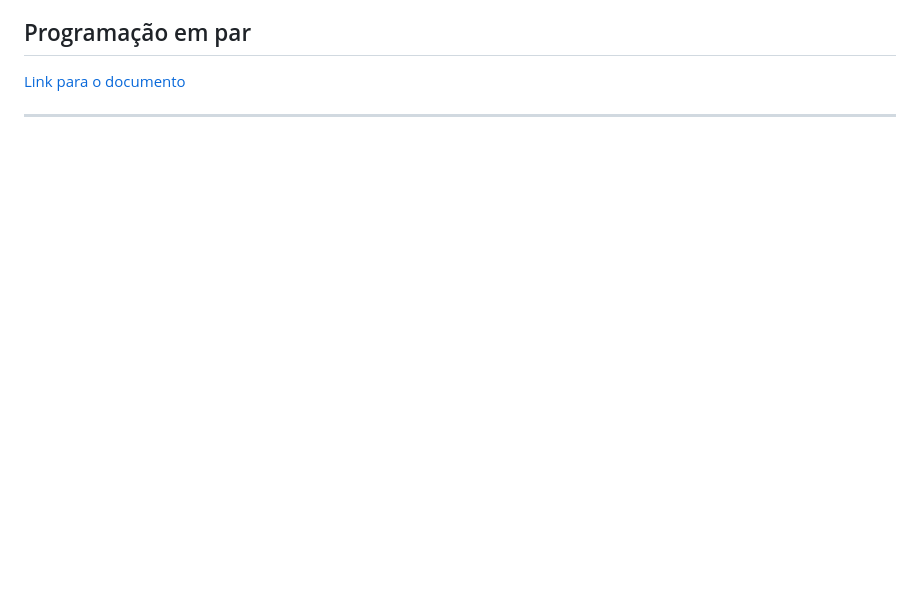
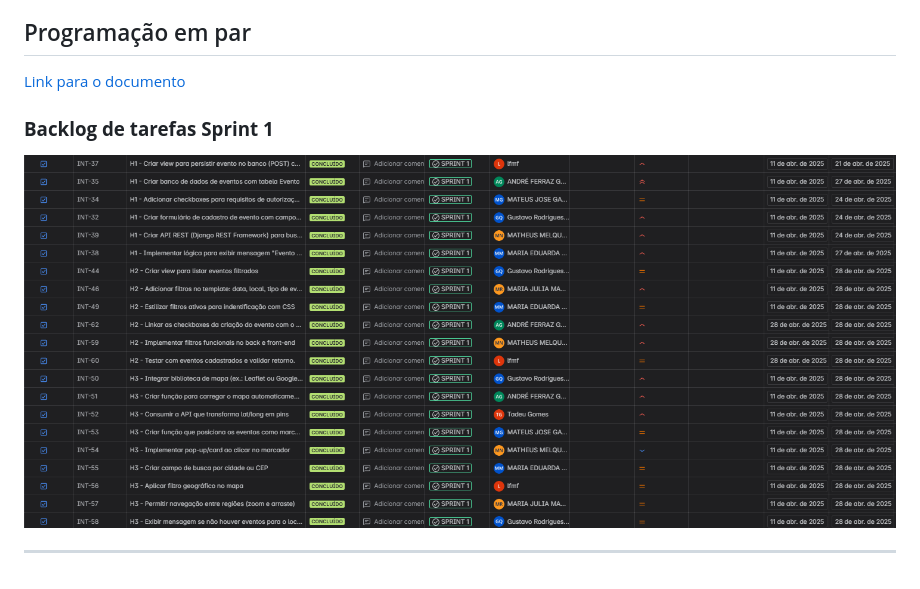
Before and after one commit to gqueque/IntegraTur-2.0, a Markdown page: Readme.md, the part around the change. Drawn GitHub-style; pictures changed too: assets/BACKLOG sprint 2 .png (added); blank space fills up the shorter version.

Commit message:
Backlog

```diff
--- a/Readme.md
+++ b/Readme.md
@@ -465,6 +465,11 @@ Produzir histórias, storyboards e sketches para atender os 15 entregáveis do "
 ## Programação em par
 [Link para o documento](https://docs.google.com/document/d/11vEEBCyCMGivAvvKpYkM6hbMENi0_XdtMxcJx2nUV-g/edit?usp=sharing)
 
+### **Backlog de tarefas Sprint 1**
+![Backlog de tarefas Sprint 1](./assets/BACKLOG%20sprint%202%20.png)
+
+
+
 
 
 
```
